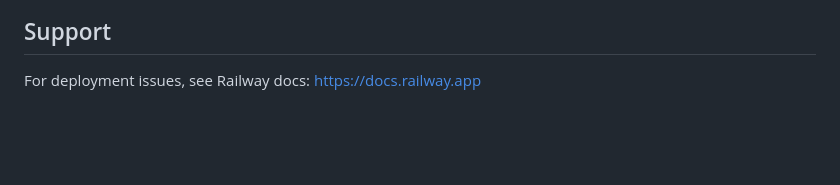
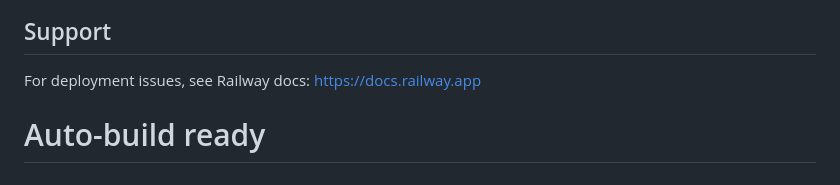
Before and after one commit to hamidxvt/Bookmark-app, a Markdown page: README.md, the part around the change. Rendered like a GitHub page; blank space fills up the shorter version.

```diff
--- a/README.md
+++ b/README.md
@@ -203,3 +203,4 @@ Proprietary — Bookmark Publishing
 ## Support
 
 For deployment issues, see Railway docs: https://docs.railway.app
+# Auto-build ready
```
